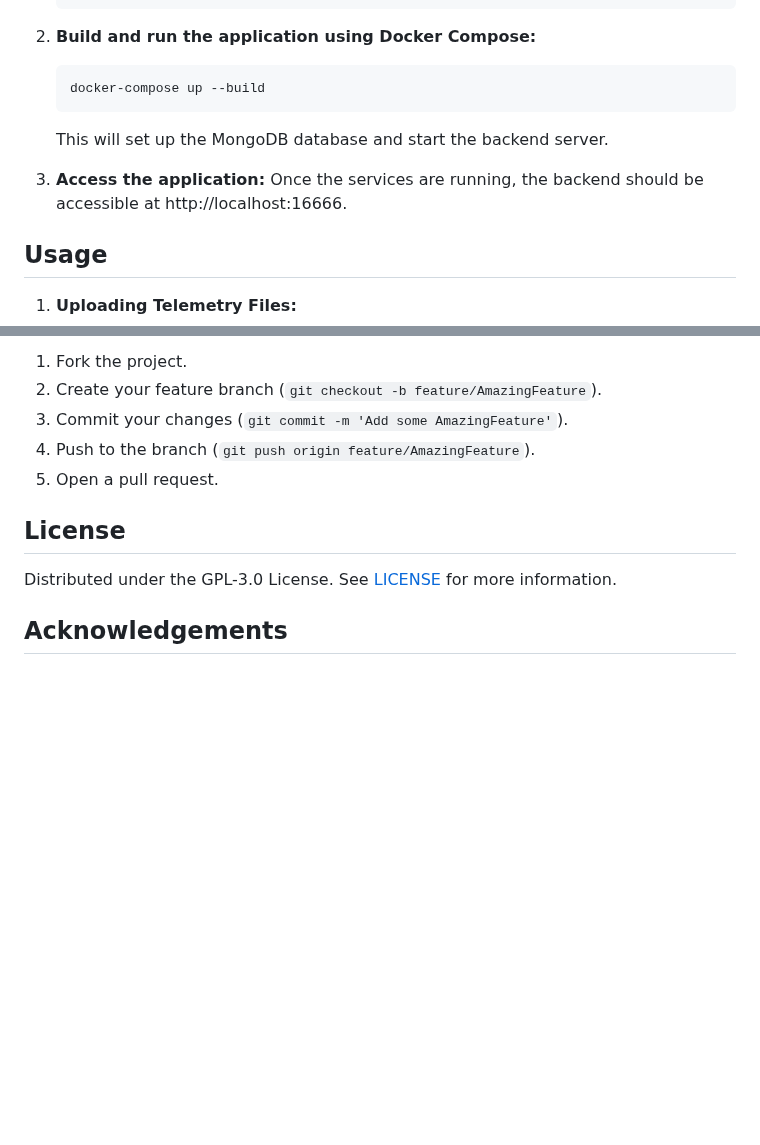
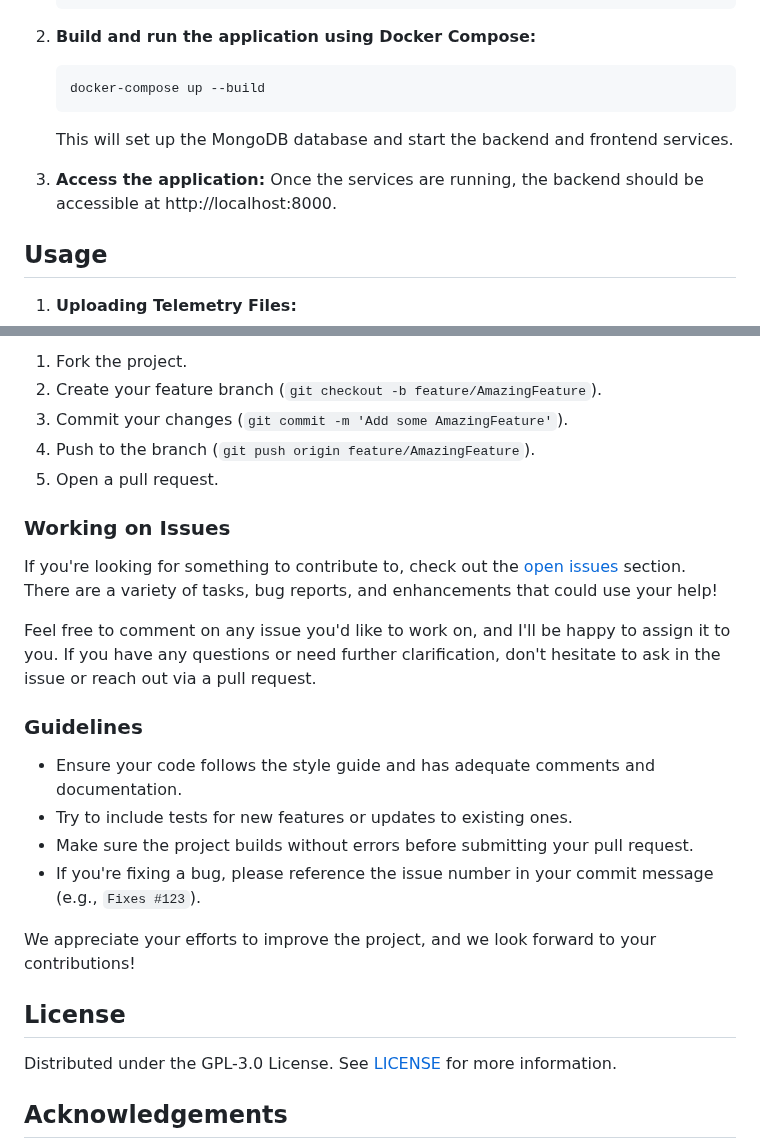
Before and after one commit to AdriRRP/simracing-virtual-mentor, a Markdown page: README.md, 2 parts joined by grey strips. GitHub-like rendering; blank space fills up the shorter version.

Commit message:
Update contributing guidelines

````diff
--- a/README.md
+++ b/README.md
@@ -52,10 +52,10 @@ The project is organized using Domain-Driven Design (DDD) principles, ensuring a
     ```bash
     docker-compose up --build
     ```
-   This will set up the MongoDB database and start the backend server.
+   This will set up the MongoDB database and start the backend and frontend services.
 
 3. **Access the application:**
-   Once the services are running, the backend should be accessible at http://localhost:16666.
+   Once the services are running, the backend should be accessible at http://localhost:8000.
 
 ## Usage
 
@@ -94,6 +94,22 @@ Contributions are welcome! Please follow these steps:
 4. Push to the branch (`git push origin feature/AmazingFeature`).
 5. Open a pull request.
 
+### Working on Issues
+
+If you're looking for something to contribute to, check out the [open issues](https://github.com/AdriRRP/simracing-virtual-mentor/issues) section. There are a variety of tasks, bug reports, and enhancements that could use your help!
+
+Feel free to comment on any issue you'd like to work on, and I'll be happy to assign it to you. If you have any questions or need further clarification, don't hesitate to ask in the issue or reach out via a pull request.
+
+### Guidelines
+
+- Ensure your code follows the style guide and has adequate comments and documentation.
+- Try to include tests for new features or updates to existing ones.
+- Make sure the project builds without errors before submitting your pull request.
+- If you're fixing a bug, please reference the issue number in your commit message (e.g., `Fixes #123`).
+
+We appreciate your efforts to improve the project, and we look forward to your contributions!
+
+
 ## License
 
 Distributed under the GPL-3.0 License. See [LICENSE](LICENSE) for more information.
````
